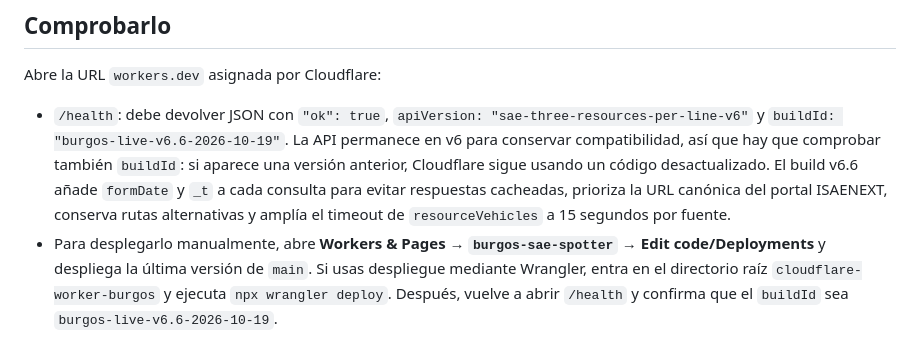
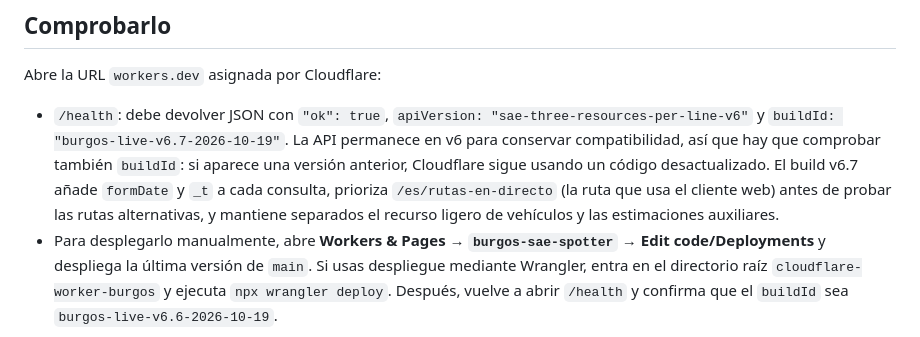
Before and after one commit to enekituss/sae, a Markdown page: cloudflare-worker-burgos/README.md, the part around the change. Drawn GitHub-style.

Commit message:
Documentar versión v6.7 del Worker de Burgos

```diff
--- a/cloudflare-worker-burgos/README.md
+++ b/cloudflare-worker-burgos/README.md
@@ -17,7 +17,7 @@ El secreto `BURGOS_GITHUB_TOKEN` permite al cron lanzar el workflow de alertas c
 
 Abre la URL `workers.dev` asignada por Cloudflare:
 
-- `/health`: debe devolver JSON con `"ok": true`, `apiVersion: "sae-three-resources-per-line-v6"` y `buildId: "burgos-live-v6.6-2026-10-19"`. La API permanece en v6 para conservar compatibilidad, así que hay que comprobar también `buildId`: si aparece una versión anterior, Cloudflare sigue usando un código desactualizado. El build v6.6 añade `formDate` y `_t` a cada consulta para evitar respuestas cacheadas, prioriza la URL canónica del portal ISAENEXT, conserva rutas alternativas y amplía el timeout de `resourceVehicles` a 15 segundos por fuente.
+- `/health`: debe devolver JSON con `"ok": true`, `apiVersion: "sae-three-resources-per-line-v6"` y `buildId: "burgos-live-v6.7-2026-10-19"`. La API permanece en v6 para conservar compatibilidad, así que hay que comprobar también `buildId`: si aparece una versión anterior, Cloudflare sigue usando un código desactualizado. El build v6.7 añade `formDate` y `_t` a cada consulta, prioriza `/es/rutas-en-directo` (la ruta que usa el cliente web) antes de probar las rutas alternativas, y mantiene separados el recurso ligero de vehículos y las estimaciones auxiliares.
 - Para desplegarlo manualmente, abre **Workers & Pages → `burgos-sae-spotter` → Edit code/Deployments** y despliega la última versión de `main`. Si usas despliegue mediante Wrangler, entra en el directorio raíz `cloudflare-worker-burgos` y ejecuta `npx wrangler deploy`. Después, vuelve a abrir `/health` y confirma que el `buildId` sea `burgos-live-v6.6-2026-10-19`.
 - Para que el Worker dispare las alertas cada 2 minutos, `telegramScheduler.configured` debe ser `true`. Si es `false`, falta el secreto `BURGOS_GITHUB_TOKEN` en **Settings → Variables and Secrets** del Worker; las comprobaciones de respaldo de GitHub Actions siguen programadas cada 5 minutos.
 - `/api/burgos/vehicles?line=01&fresh=1`: devuelve la lista de autobuses de `resourceVehicles` de la línea 01 sin esperar al trazado ni a las estimaciones.
```
